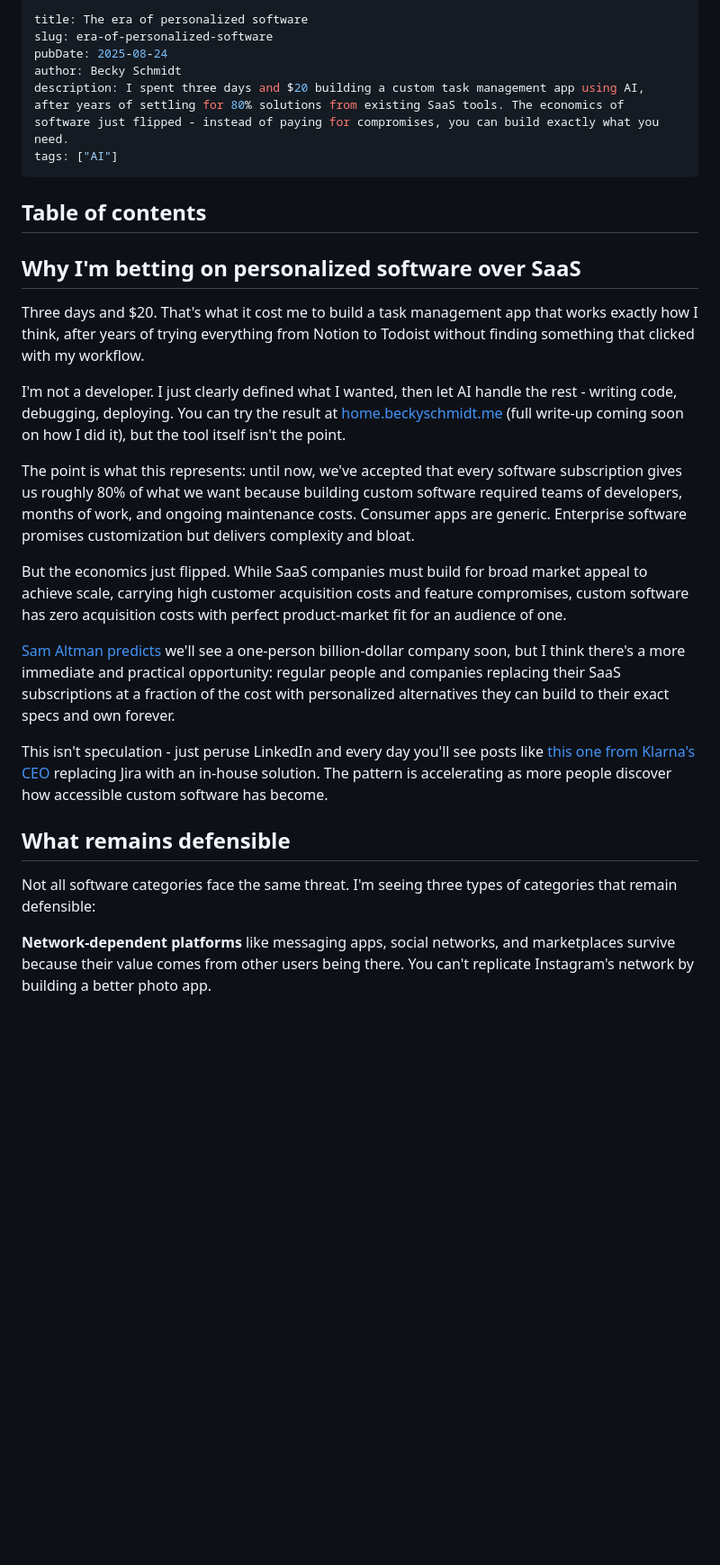
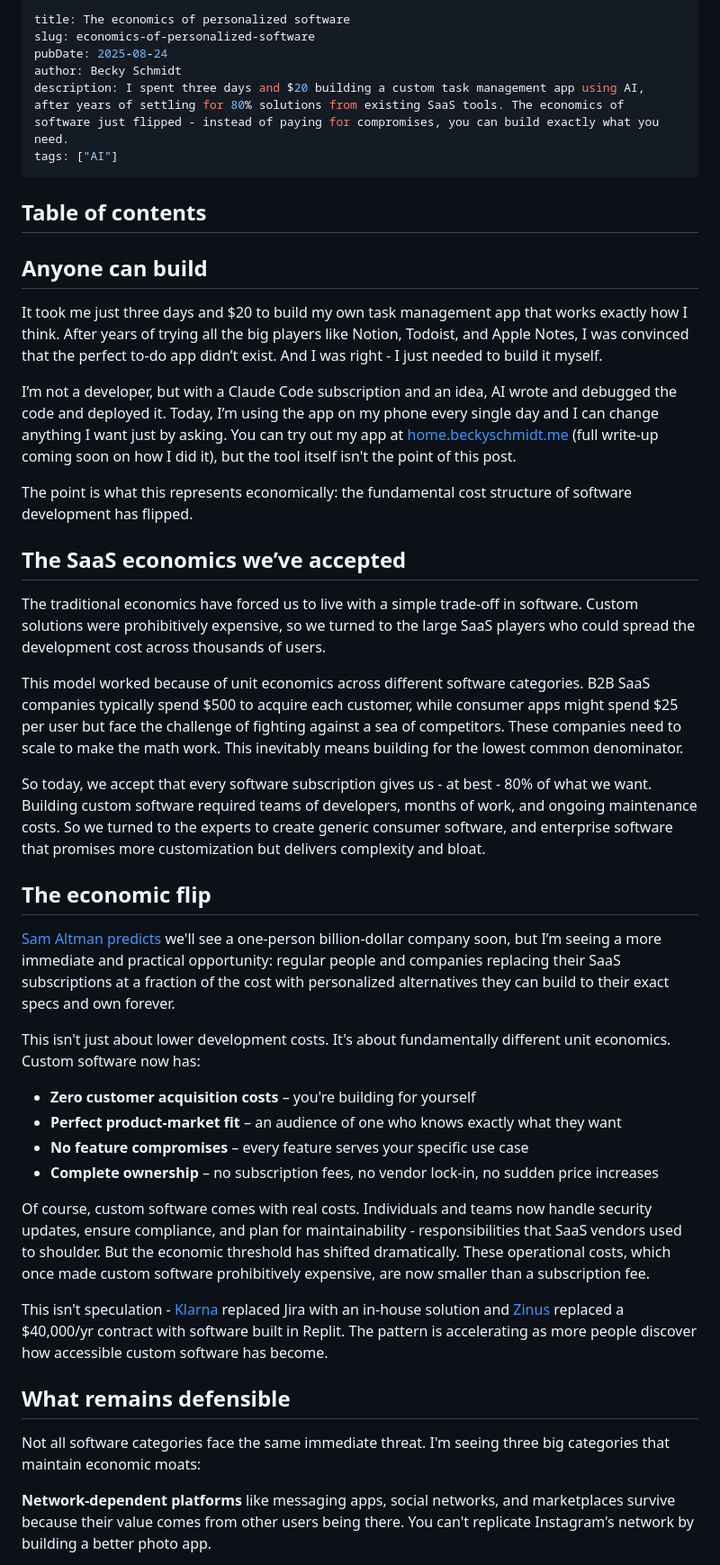
Before and after one commit to bschm0622/beckyschmidt.me, a Markdown page: src/blog/rise-of-personalized-software.md, the part around the change printed below. Shown: that part at 90% size. Rendered like a GitHub page; blank space fills up the shorter version.

Commit message:
Update rise-of-personalized-software.md via CMS

```diff
--- a/src/blog/rise-of-personalized-software.md
+++ b/src/blog/rise-of-personalized-software.md
@@ -1,6 +1,6 @@
 ---
-title: The era of personalized software
-slug: era-of-personalized-software
+title: The economics of personalized software
+slug: economics-of-personalized-software
 pubDate: 2025-08-24
 author: Becky Schmidt
 description: I spent three days and $20 building a custom task management app using AI, after years of settling for 80% solutions from existing SaaS tools. The economics of software just flipped - instead of paying for compromises, you can build exactly what you need.
@@ -8,23 +8,40 @@ tags: ["AI"]
 ---
 ## Table of contents
 
-## Why I'm betting on personalized software over SaaS
+## Anyone can build
 
-Three days and $20. That's what it cost me to build a task management app that works exactly how I think, after years of trying everything from Notion to Todoist without finding something that clicked with my workflow.
+It took me just three days and $20 to build my own task management app that works exactly how I think. After years of trying all the big players like Notion, Todoist, and Apple Notes, I was convinced that the perfect to-do app didn’t exist. And I was right \- I just needed to build it myself.
 
-I'm not a developer. I just clearly defined what I wanted, then let AI handle the rest - writing code, debugging, deploying. You can try the result at [home.beckyschmidt.me](https://home.beckyschmidt.me) (full write-up coming soon on how I did it), but the tool itself isn't the point.
+I’m not a developer, but with a Claude Code subscription and an idea, AI wrote and debugged the code and deployed it. Today, I’m using the app on my phone every single day and I can change anything I want just by asking. You can try out my app at [home.beckyschmidt.me](https://home.beckyschmidt.me) (full write-up coming soon on how I did it), but the tool itself isn't the point of this post.
 
-The point is what this represents: until now, we've accepted that every software subscription gives us roughly 80% of what we want because building custom software required teams of developers, months of work, and ongoing maintenance costs. Consumer apps are generic. Enterprise software promises customization but delivers complexity and bloat.
+The point is what this represents economically: the fundamental cost structure of software development has flipped.
 
-But the economics just flipped. While SaaS companies must build for broad market appeal to achieve scale, carrying high customer acquisition costs and feature compromises, custom software has zero acquisition costs with perfect product-market fit for an audience of one.
+## The SaaS economics we’ve accepted
 
-[Sam Altman predicts](https://www.youtube.com/watch?v=Q5vsEUgxt3E) we'll see a one-person billion-dollar company soon, but I think there's a more immediate and practical opportunity: regular people and companies replacing their SaaS subscriptions at a fraction of the cost with personalized alternatives they can build to their exact specs and own forever.
+The traditional economics have forced us to live with a simple trade-off in software. Custom solutions were prohibitively expensive, so we turned to the large SaaS players who could spread the development cost across thousands of users.
 
-This isn't speculation - just peruse LinkedIn and every day you'll see posts like [this one from Klarna's CEO](https://www.linkedin.com/posts/sebastian-siemiatkowski-768977_sorry-jira-bitbucket-and-atlassian-you-are-activity-7363555407107145730-eTJl?utm_source=share&utm_medium=member_desktop&rcm=ACoAABYyuN8BiBAN0-xUJvZwebVfsZH4peYEMsg) replacing Jira with an in-house solution. The pattern is accelerating as more people discover how accessible custom software has become.
+This model worked because of unit economics across different software categories. B2B SaaS companies typically spend $500 to acquire each customer, while consumer apps might spend $25 per user but face the challenge of fighting against a sea of competitors. These companies need to scale to make the math work. This inevitably means building for the lowest common denominator.
+
+So today, we accept that every software subscription gives us \- at best \- 80% of what we want. Building custom software required teams of developers, months of work, and ongoing maintenance costs. So we turned to the experts to create generic consumer software, and enterprise software that promises more customization but delivers complexity and bloat.
+
+## The economic flip
+
+[Sam Altman predicts](https://www.youtube.com/watch?v=Q5vsEUgxt3E) we'll see a one-person billion-dollar company soon, but I’m seeing a more immediate and practical opportunity: regular people and companies replacing their SaaS subscriptions at a fraction of the cost with personalized alternatives they can build to their exact specs and own forever.
+
+This isn't just about lower development costs. It's about fundamentally different unit economics. Custom software now has:
+
+* **Zero customer acquisition costs** – you're building for yourself
+* **Perfect product-market fit** – an audience of one who knows exactly what they want
+* **No feature compromises** – every feature serves your specific use case
+* **Complete ownership** – no subscription fees, no vendor lock-in, no sudden price increases
+
+Of course, custom software comes with real costs. Individuals and teams now handle security updates, ensure compliance, and plan for maintainability \- responsibilities that SaaS vendors used to shoulder. But the economic threshold has shifted dramatically. These operational costs, which once made custom software prohibitively expensive, are now smaller than a subscription fee.
+
+This isn't speculation \-  [Klarna](https://www.linkedin.com/posts/sebastian-siemiatkowski-768977_sorry-jira-bitbucket-and-atlassian-you-are-activity-7363555407107145730-eTJl?utm_source=share&utm_medium=member_desktop&rcm=ACoAABYyuN8BiBAN0-xUJvZwebVfsZH4peYEMsg) replaced Jira with an in-house solution and [Zinus](https://blog.replit.com/zinus-customer-story) replaced a $40,000/yr contract with software built in Replit. The pattern is accelerating as more people discover how accessible custom software has become.
 
 ## What remains defensible
 
-Not all software categories face the same threat. I'm seeing three types of categories that remain defensible:
+Not all software categories face the same immediate threat. I'm seeing three big categories that maintain economic moats:
 
 **Network-dependent platforms** like messaging apps, social networks, and marketplaces survive because their value comes from other users being there. You can't replicate Instagram's network by building a better photo app.
 
```
Also changed, not shown: other parts of src/blog/rise-of-personalized-software.md (+4 -4 lines).
